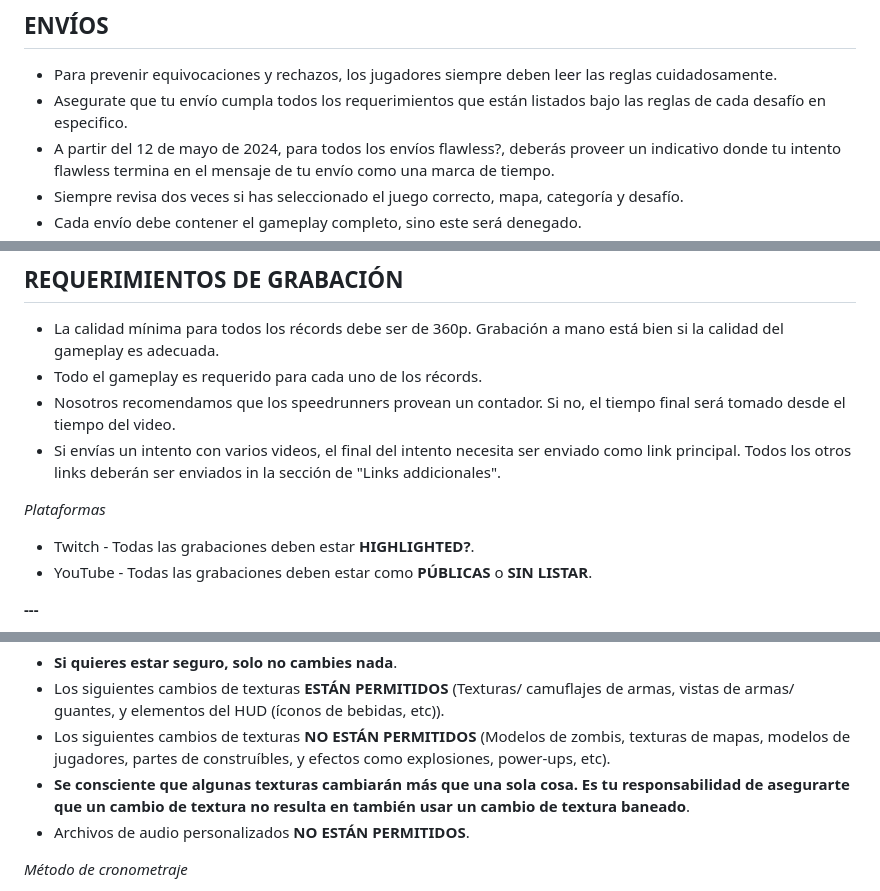
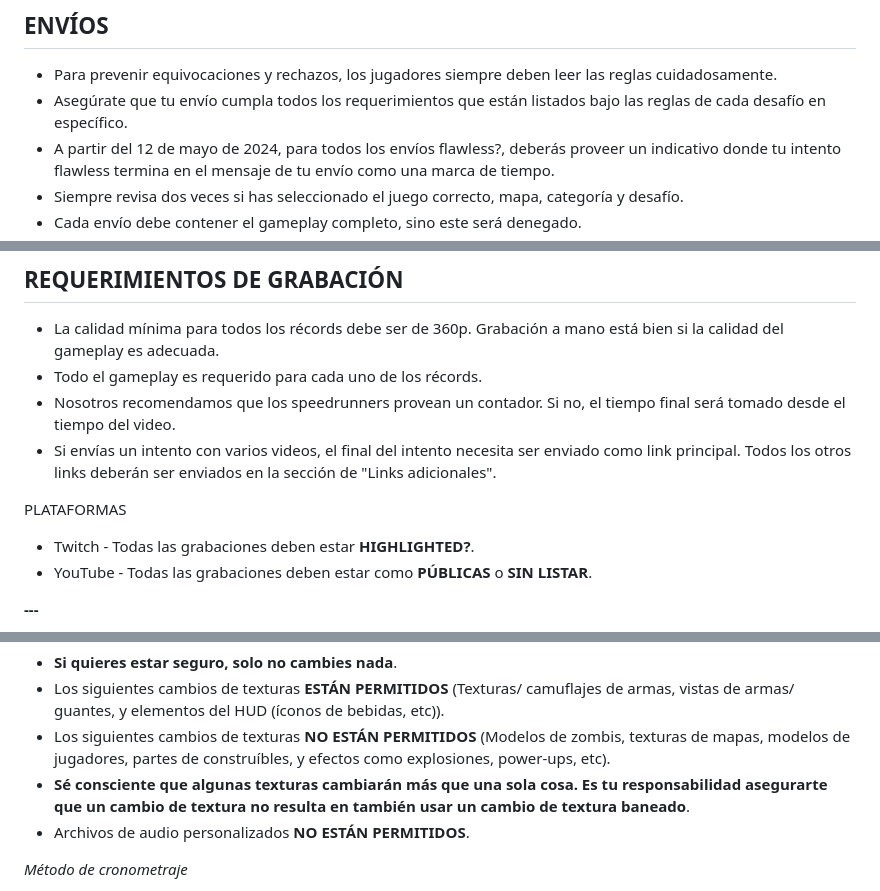
Before and after one commit to EmanuelAngel/zwr-rules-translation, a Markdown page: translation.md, 3 parts joined by grey strips. GitHub-like rendering.

```diff
--- a/translation.md
+++ b/translation.md
@@ -30,7 +30,7 @@ v 0.1
 ## ENVÍOS
 
 - Para prevenir equivocaciones y rechazos, los jugadores siempre deben leer las reglas cuidadosamente.
-- Asegurate que tu envío cumpla todos los requerimientos que están listados bajo las reglas de cada desafío en especifico.
+- Asegúrate que tu envío cumpla todos los requerimientos que están listados bajo las reglas de cada desafío en específico.
 - A partir del 12 de mayo de 2024, para todos los envíos flawless?, deberás proveer un indicativo donde tu intento flawless termina en el mensaje de tu envío como una marca de tiempo.
 - Siempre revisa dos veces si has seleccionado el juego correcto, mapa, categoría y desafío.
 - Cada envío debe contener el gameplay completo, sino este será denegado.
@@ -78,9 +78,9 @@ _Condenas inmediatas_
 - La calidad mínima para todos los récords debe ser de 360p. Grabación a mano está bien si la calidad del gameplay es adecuada.
 - Todo el gameplay es requerido para cada uno de los récords.
 - Nosotros recomendamos que los speedrunners provean un contador. Si no, el tiempo final será tomado desde el tiempo del video.
-- Si envías un intento con varios videos, el final del intento necesita ser enviado como link principal. Todos los otros links deberán ser enviados in la sección de "Links addicionales".
+- Si envías un intento con varios videos, el final del intento necesita ser enviado como link principal. Todos los otros links deberán ser enviados en la sección de "Links adicionales".
 
-_Plataformas_
+PLATAFORMAS
 
 - Twitch - Todas las grabaciones deben estar **HIGHLIGHTED?**.
 - YouTube - Todas las grabaciones deben estar como **PÚBLICAS** o **SIN LISTAR**.
@@ -129,7 +129,7 @@ _Texturas personalizadas_
 - **Si quieres estar seguro, solo no cambies nada**.
 - Los siguientes cambios de texturas **ESTÁN PERMITIDOS** (Texturas/ camuflajes de armas, vistas de armas/ guantes, y elementos del HUD (íconos de bebidas, etc)).
 - Los siguientes cambios de texturas **NO ESTÁN PERMITIDOS** (Modelos de zombis, texturas de mapas, modelos de jugadores, partes de construíbles, y efectos como explosiones, power-ups, etc).
-- **Se consciente que algunas texturas cambiarán más que una sola cosa. Es tu responsabilidad de asegurarte que un cambio de textura no resulta en también usar un cambio de textura baneado**.
+- **Sé consciente que algunas texturas cambiarán más que una sola cosa. Es tu responsabilidad asegurarte que un cambio de textura no resulta en también usar un cambio de textura baneado**.
 - Archivos de audio personalizados **NO ESTÁN PERMITIDOS**.
 
 _Método de cronometraje_
```
Also changed, not shown: other parts of translation.md (+11 -11 lines).
